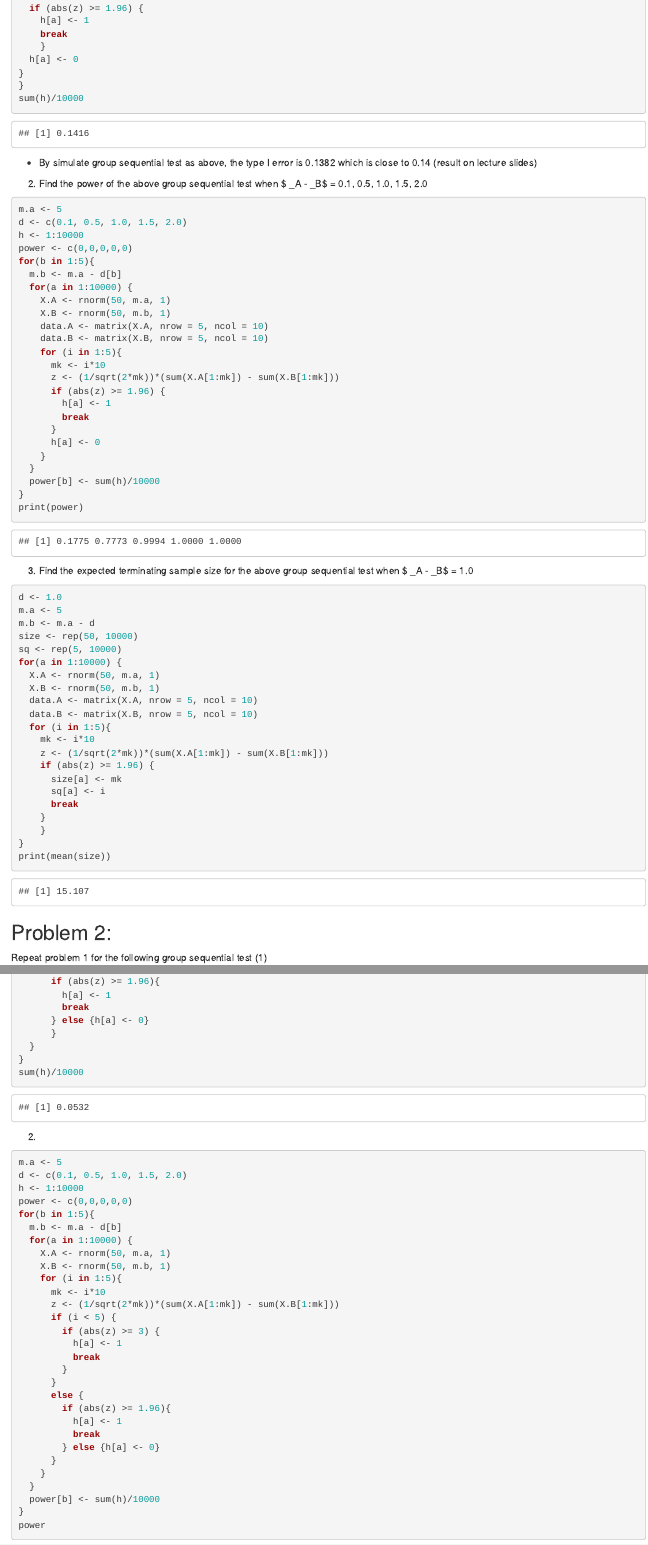
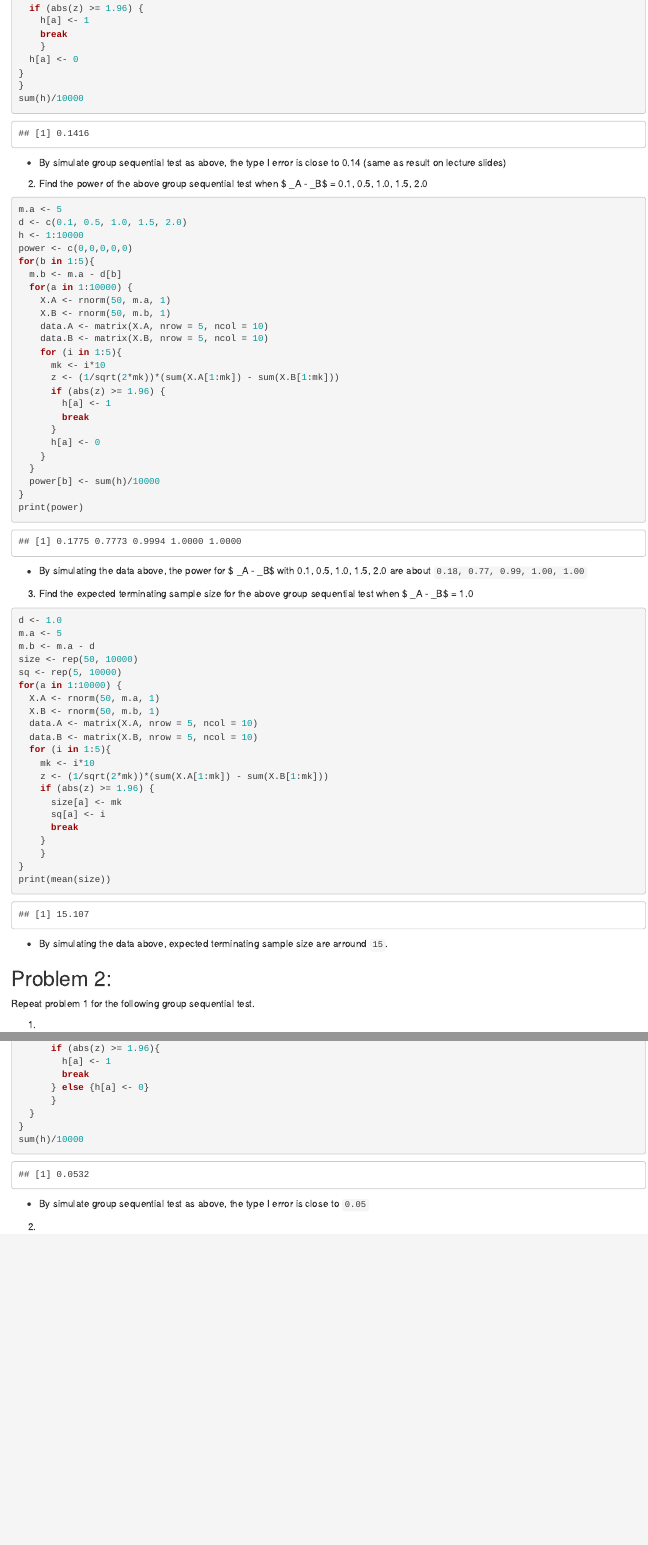
Before and after one commit to huiyuhu/M238-Methodology-of-Clinical-Trials, an R Markdown document (HW1/M238HW1.Rmd): the page in a window 1100 px wide, from 540 px down, and a second part further down, joined at a grey line. Rendered offline with R 4.5, knitr and Pandoc, with nearby package versions; code that draws random numbers runs with fixed seeds of ours.

Commit message:
final version

````diff
--- a/HW1/M238HW1.Rmd
+++ b/HW1/M238HW1.Rmd
@@ -34,9 +35,10 @@ for (i in 1:5){
 sum(h)/10000
 ```
 
-- By simulate group sequential test as above, the type I error is 0.1382 which is close to 0.14 (result on lecture slides)
+- By simulate group sequential test as above, the type I error is close to 0.14 (same as result on lecture slides)
 
 (2) Find the power of the above group sequential test when $ \mu_A - \mu_B$ = 0.1, 0.5, 1.0, 1.5, 2.0
+
 ```{r}
 m.a <- 5
 d <- c(0.1, 0.5, 1.0, 1.5, 2.0)
@@ -64,6 +66,8 @@ for(b in 1:5){
 print(power)
 ```
 
+- By simulating the data above, the power for $ \mu_A - \mu_B$ with 0.1, 0.5, 1.0, 1.5, 2.0 are about `0.18, 0.77, 0.99, 1.00, 1.00`
+
 (3) Find the expected terminating sample size for the above group sequential test when $ \mu_A - \mu_B$ = 1.0
 ```{r}
 d <- 1.0
@@ -89,8 +93,11 @@ for(a in 1:10000) {
 print(mean(size))
 ```
 
+- By simulating the data above, expected terminating sample size are arround `15`.
+
 ## Problem 2:
-Repeat problem 1 for the following group sequential test
+Repeat problem 1 for the following group sequential test.
+
 (1)
 ```{r}
 h <- 1:10000
@@ -116,6 +123,9 @@ for (a in 1:10000) {
 }
 sum(h)/10000
 ```
+
+- By simulate group sequential test as above, the type I error is close to `0.05`
+
 (2)
 ```{r}
 m.a <- 5
````
Also changed, not shown: HW1/M238HW1.Rmd (6 more changed lines).
